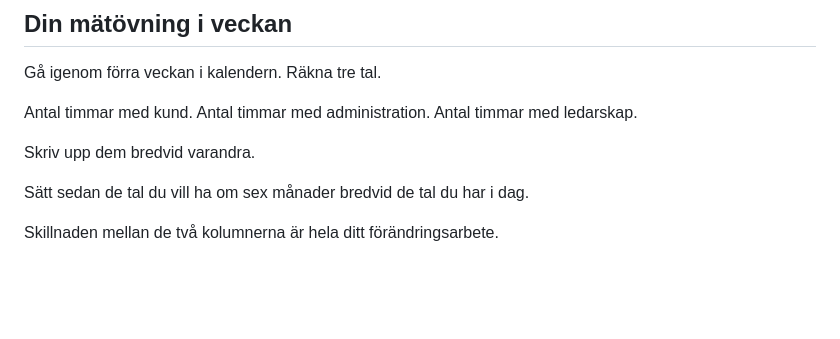
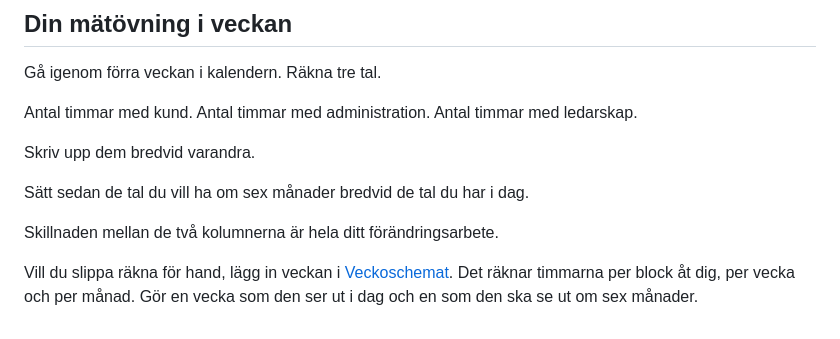
Before and after one commit to mariaabergco-design/salongsledarskap, a Markdown page: artiklar/a17-fran-45-timmar-till-25.md, the part around the change. Drawn GitHub-style; blank space fills up the shorter version.

Commit message:
Länka Veckoschemat från artikeln Från 45 timmar bakom stolen till 25
Co-Authored-By: Claude Opus 5.5 <noreply@anthropic.com>
Claude-Session: https://claude.ai/code/session_01R9jJ5SH27SpmKmEgeUc1iF

```diff
--- a/artiklar/a17-fran-45-timmar-till-25.md
+++ b/artiklar/a17-fran-45-timmar-till-25.md
@@ -107,3 +107,5 @@ Skriv upp dem bredvid varandra.
 Sätt sedan de tal du vill ha om sex månader bredvid de tal du har i dag.
 
 Skillnaden mellan de två kolumnerna är hela ditt förändringsarbete.
+
+Vill du slippa räkna för hand, lägg in veckan i [Veckoschemat](https://salongskalkylen.vercel.app/veckoschema/). Det räknar timmarna per block åt dig, per vecka och per månad. Gör en vecka som den ser ut i dag och en som den ska se ut om sex månader.
```
